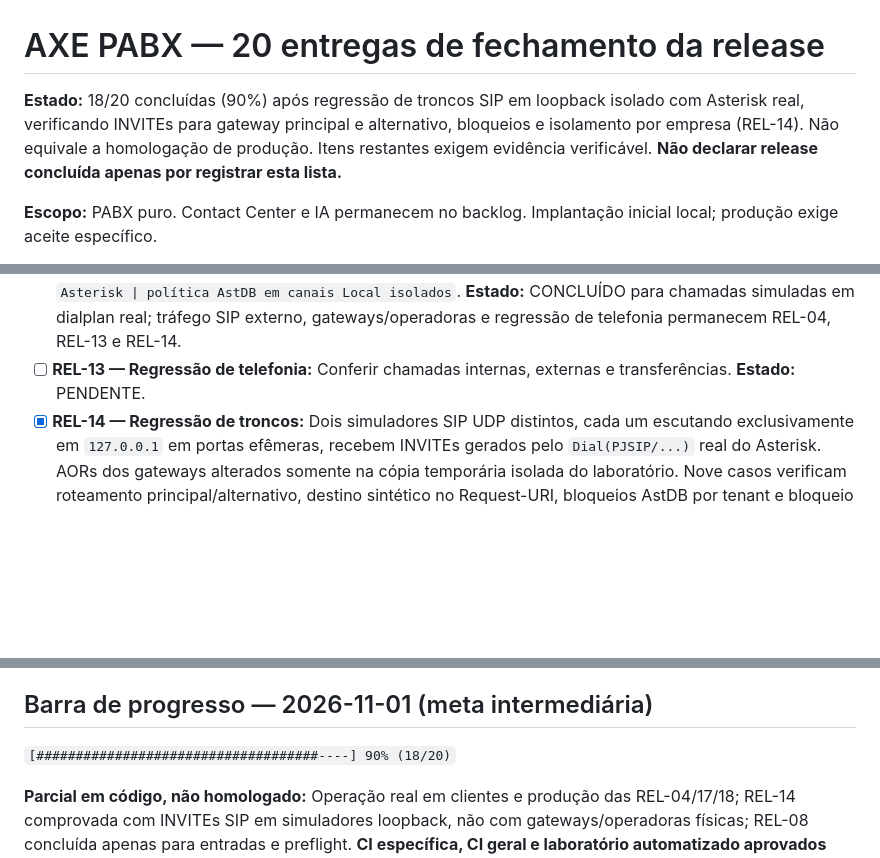
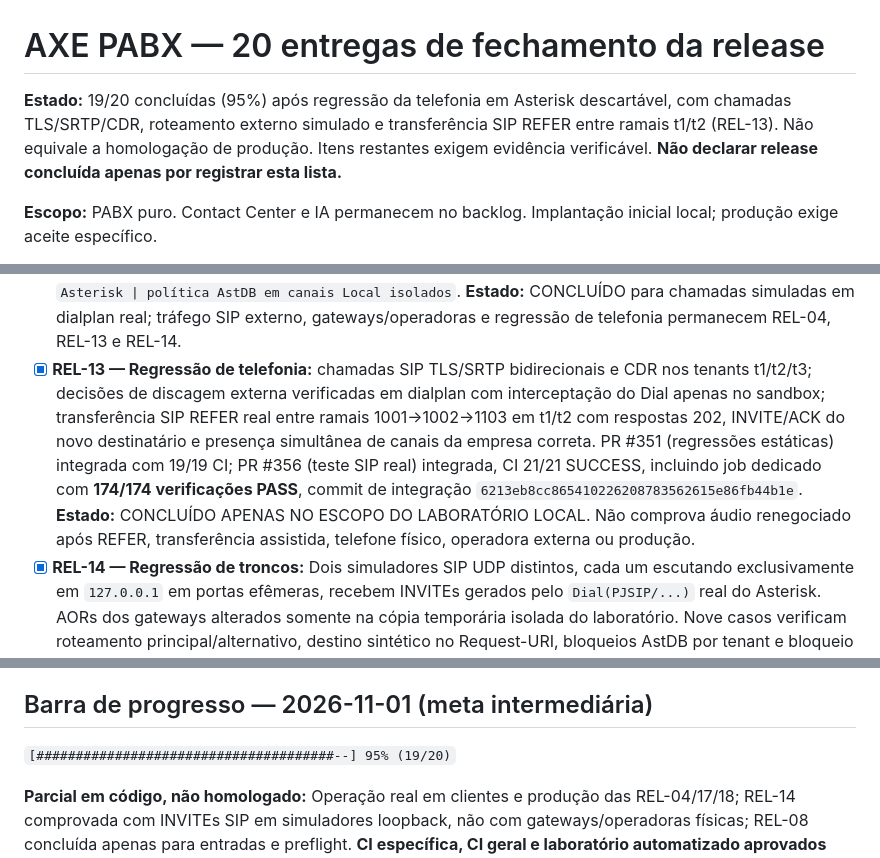
Before and after one commit to jeffaxe81/pabx-mvp, a Markdown page: docs/release-fechamento-20-entregas.md, 3 parts joined by grey strips. GitHub-like rendering; blank space fills up the shorter version.

Commit message:
docs(release): aceitar REL-13 em laboratorio e registrar 95 por cento (19/20)

```diff
--- a/docs/release-fechamento-20-entregas.md
+++ b/docs/release-fechamento-20-entregas.md
@@ -1,6 +1,6 @@
 # AXE PABX — 20 entregas de fechamento da release
 
-**Estado:** 18/20 concluídas (90%) após regressão de troncos SIP em loopback isolado com Asterisk real, verificando INVITEs para gateway principal e alternativo, bloqueios e isolamento por empresa (REL-14). Não equivale a homologação de produção. Itens restantes exigem evidência verificável. **Não declarar release concluída apenas por registrar esta lista.**
+**Estado:** 19/20 concluídas (95%) após regressão da telefonia em Asterisk descartável, com chamadas TLS/SRTP/CDR, roteamento externo simulado e transferência SIP REFER entre ramais t1/t2 (REL-13). Não equivale a homologação de produção. Itens restantes exigem evidência verificável. **Não declarar release concluída apenas por registrar esta lista.**
 
 **Escopo:** PABX puro. Contact Center e IA permanecem no backlog. Implantação inicial local; produção exige aceite específico.
 
@@ -16,7 +16,7 @@
 - [x] **REL-10 — Logs e auditoria:** Eventos NoOp AUDIT_POLITICA_EXTERNA para decisões ALLOW e DENY identificam tenant sem incluir DESTINO, CallerID, credenciais ou valor AstDB; testes de conteúdo e ordem antes do Return. PR #323 integrada (squash cb386191e829eef5e4307ad60794563a92e6d71d), CI política 41310613158, estática 41310613102 e laboratório geral 41310613115, 17/17 SUCCESS. **Estado:** CONCLUÍDO para emissão de eventos no dialplan; retenção e exportação a SIEM não foram homologadas.
 - [x] **REL-11 — Testes unitários inéditos:** Cobertura estática de decisões ALLOW/DENY e entradas inválidas, testes isolados do preflight e 30 cenários parametrizados de reconhecimento de contextos. **Estado:** CONCLUÍDO NO ESCOPO DE TESTES AUTOMATIZADOS, com CI específica aprovada; NÃO comprova comportamento de chamadas SIP reais (REL-12 permanece pendente). Evidência: commit `ebd79c3a`, workflow `41254672287`, job `124695200214` SUCCESS.
 - [x] **REL-12 — Testes de integração dialplan:** Integração da sub-rotina real `politica-externa` com AstDB em Asterisk Docker descartável, por canais Local/ sem saída para operadoras. Casos t1/t2/t3 verificam decisão ALLOW/DENY, bloqueio internacional, independência de tenants, permissão nacional, entrada inválida e reconfiguração em runtime. PR #346 integrada, CI 18/18 SUCCESS, incluindo job específico `Asterisk | política AstDB em canais Local isolados`. **Estado:** CONCLUÍDO para chamadas simuladas em dialplan real; tráfego SIP externo, gateways/operadoras e regressão de telefonia permanecem REL-04, REL-13 e REL-14.
-- [ ] **REL-13 — Regressão de telefonia:** Conferir chamadas internas, externas e transferências. **Estado:** PENDENTE.
+- [x] **REL-13 — Regressão de telefonia:** chamadas SIP TLS/SRTP bidirecionais e CDR nos tenants t1/t2/t3; decisões de discagem externa verificadas em dialplan com interceptação do Dial apenas no sandbox; transferência SIP REFER real entre ramais 1001→1002→1103 em t1/t2 com respostas 202, INVITE/ACK do novo destinatário e presença simultânea de canais da empresa correta. PR #351 (regressões estáticas) integrada com 19/19 CI; PR #356 (teste SIP real) integrada, CI 21/21 SUCCESS, incluindo job dedicado com **174/174 verificações PASS**, commit de integração `6213eb8cc865410226208783562615e86fb44b1e`. **Estado:** CONCLUÍDO APENAS NO ESCOPO DO LABORATÓRIO LOCAL. Não comprova áudio renegociado após REFER, transferência assistida, telefone físico, operadora externa ou produção.
 - [x] **REL-14 — Regressão de troncos:** Dois simuladores SIP UDP distintos, cada um escutando exclusivamente em `127.0.0.1` em portas efêmeras, recebem INVITEs gerados pelo `Dial(PJSIP/...)` real do Asterisk. AORs dos gateways alterados somente na cópia temporária isolada do laboratório. Nove casos verificam roteamento principal/alternativo, destino sintético no Request-URI, bloqueios AstDB por tenant e bloqueio adicional após normalização. O simulador responde `486 Busy Here`, sem atendimento ou mídia. Evidência: PR #352 integrada com CI integralmente aprovada, incluindo job específico REL-14 com **34/34 verificações PASS**. **Estado:** CONCLUÍDO no escopo de seleção de troncos e envio SIP efetivo para *simuladores locais*; NÃO comprova interoperabilidade com gateway/operadora real, canais externos atendidos, RTP ou failover físico. Produção permanece NO-GO.
 - [x] **REL-15 — Regressão de provisionamento:** Gerador real executado em diretório temporário com dois tenants, verificando separação por MAC, ramal, credencial e servidor e substituição de placeholders; validações existentes de MAC inválido/duplicado. Evidência: PR #318 integrada (squash c8bd18e1aa8ad342d9adf32145dbfad040489c0d) após 16/16 jobs SUCCESS: CI estática 41306495977 (8/8) e laboratório geral 41306495837 (8/8). **Estado:** CONCLUÍDO no escopo de geração e isolamento local automatizados; provisionamento em aparelhos físicos não foi testado.
 - [x] **REL-16 — Backup pré-release:** Geração e validação de arquivo tar.gz com `backup/backup.sh` em sandbox, abrangendo configurações e diretórios de dados `admin_data` e `queue_api_data` simulados, extração e conferência de conteúdo e rejeição de arquivo incompleto. PR #331 integrada (squash `5421de1948a4a2e0cc37bc4e1f3c8d929f43059b`), CI estática 41314283263 e laboratório geral 41314283416 (16/16 SUCCESS). **Estado:** CONCLUÍDO para backup/recuperação em sandbox; consistência transacional dos volumes Docker em operação e restauração integral no host-alvo NÃO comprovadas (REL-17 e gate produtivo seguem pendentes).
@@ -27,7 +27,7 @@
 
 ## Barra de progresso — 2026-11-01 (meta intermediária)
 
-`[####################################----] 90% (18/20)`
+`[######################################--] 95% (19/20)`
 
 **Parcial em código, não homologado:** Operação real em clientes e produção das REL-04/17/18; REL-14 comprovada com INVITEs SIP em simuladores loopback, não com gateways/operadoras físicas; REL-08 concluída apenas para entradas e preflight. **CI específica, CI geral e laboratório automatizado aprovados (REL-19); pendente regressão de transferências REL-13 e release candidate REL-20.** Não contar homologação produtiva sem evidência.
 
```
Also changed, not shown: other parts of docs/release-fechamento-20-entregas.md (+3 -0 lines).
